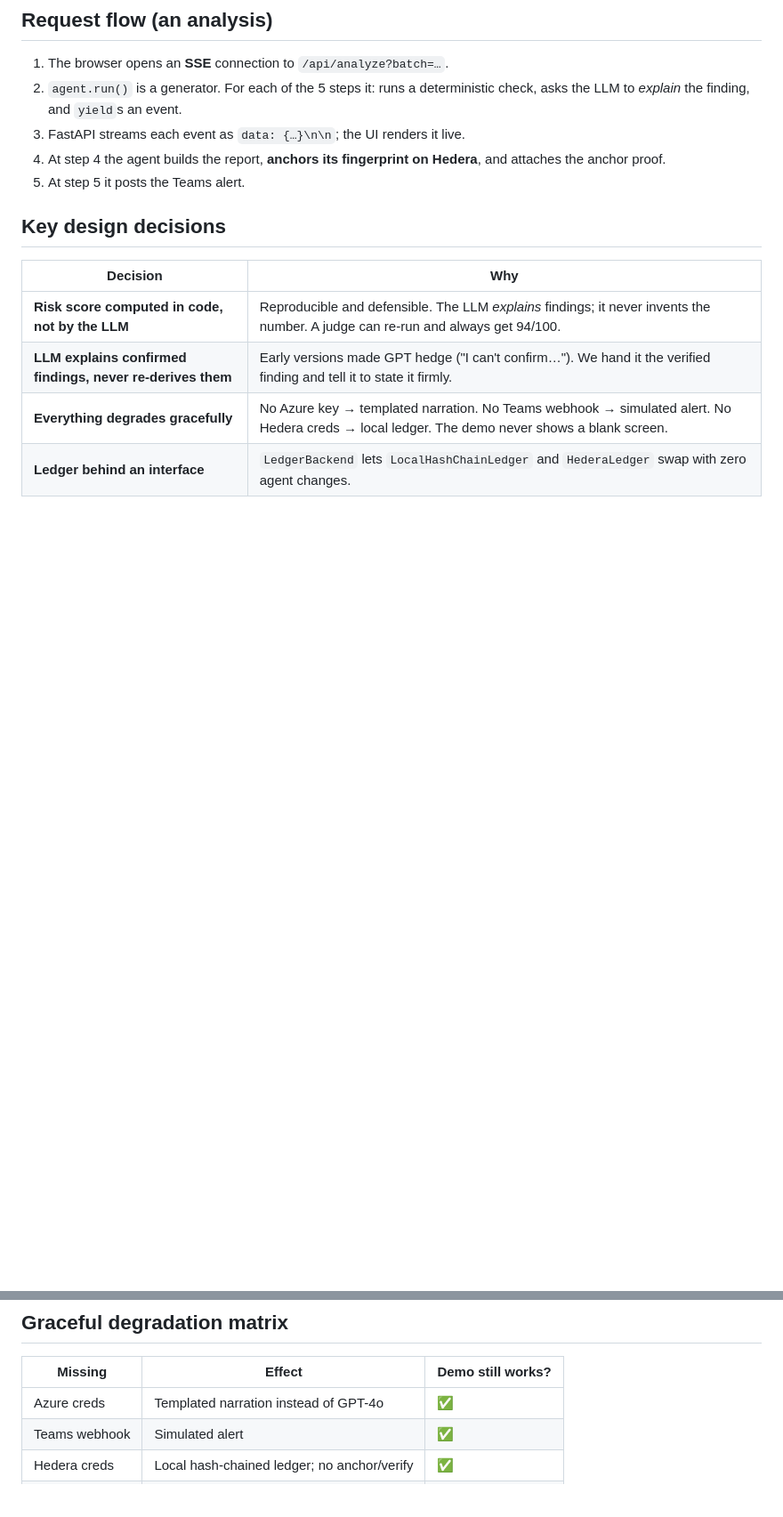
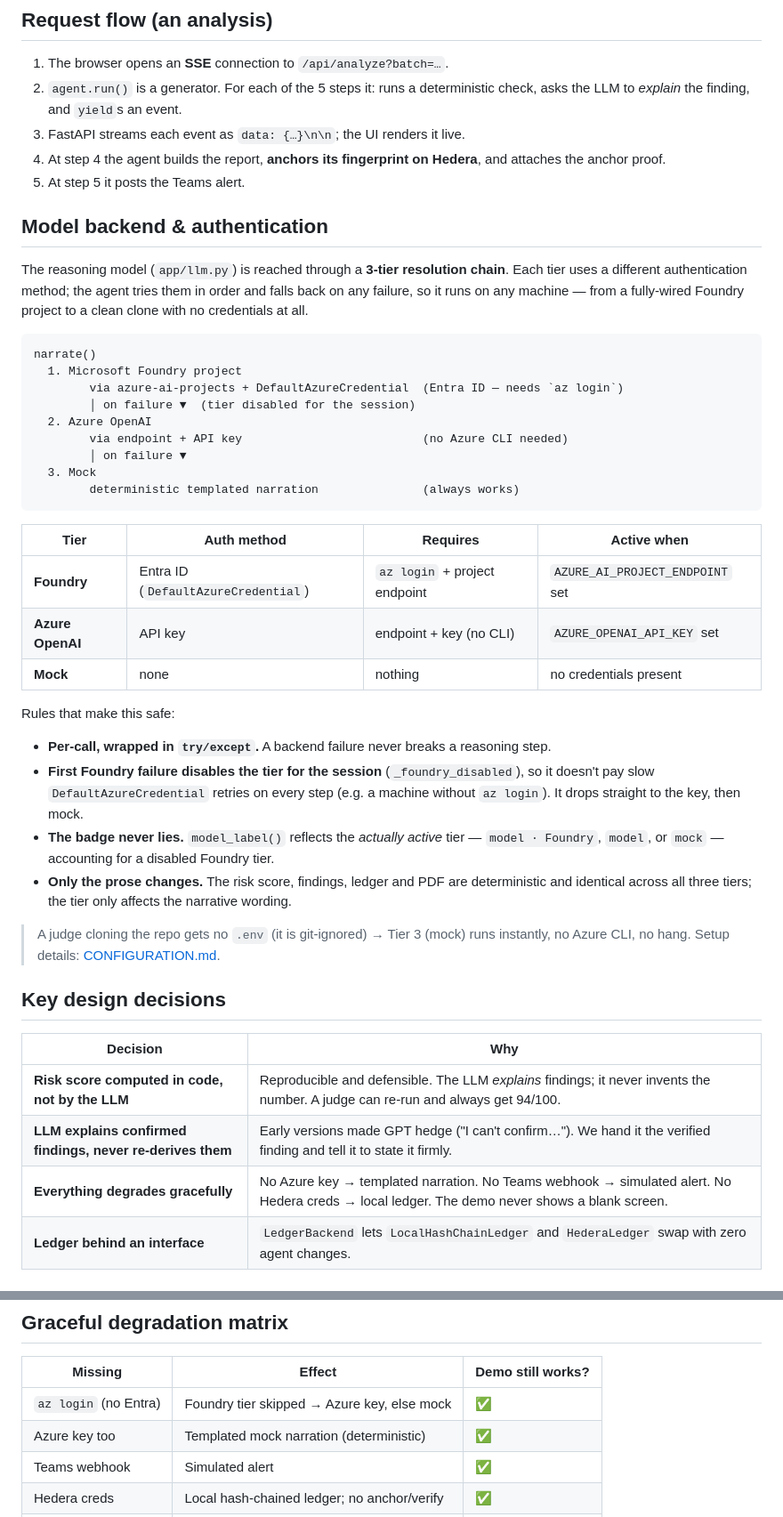
Before and after one commit to hallzyx/pharmatrace-ai, a Markdown page: ARCHITECTURE.md, 2 parts joined by grey strips. Shown at 89% size. Rendered like a GitHub page; blank space fills up the shorter version.

Commit message:
docs: document the model backend resolution and authentication flow

````diff
--- a/ARCHITECTURE.md
+++ b/ARCHITECTURE.md
@@ -41,6 +41,45 @@ Plus **Hedera Consensus Service** as a public, tamper-proof anchor for every ver
 4. At step 4 the agent builds the report, **anchors its fingerprint on Hedera**, and
    attaches the anchor proof.
 5. At step 5 it posts the Teams alert.
+
+## Model backend & authentication
+
+The reasoning model (`app/llm.py`) is reached through a **3-tier resolution chain**. Each
+tier uses a different authentication method; the agent tries them in order and falls back
+on any failure, so it runs on any machine — from a fully-wired Foundry project to a clean
+clone with no credentials at all.
+
+```
+narrate()
+  1. Microsoft Foundry project
+        via azure-ai-projects + DefaultAzureCredential  (Entra ID — needs `az login`)
+        │ on failure ▼  (tier disabled for the session)
+  2. Azure OpenAI
+        via endpoint + API key                          (no Azure CLI needed)
+        │ on failure ▼
+  3. Mock
+        deterministic templated narration               (always works)
+```
+
+| Tier | Auth method | Requires | Active when |
+|------|-------------|----------|-------------|
+| **Foundry** | Entra ID (`DefaultAzureCredential`) | `az login` + project endpoint | `AZURE_AI_PROJECT_ENDPOINT` set |
+| **Azure OpenAI** | API key | endpoint + key (no CLI) | `AZURE_OPENAI_API_KEY` set |
+| **Mock** | none | nothing | no credentials present |
+
+Rules that make this safe:
+
+- **Per-call, wrapped in `try/except`.** A backend failure never breaks a reasoning step.
+- **First Foundry failure disables the tier for the session** (`_foundry_disabled`), so it
+  doesn't pay slow `DefaultAzureCredential` retries on every step (e.g. a machine without
+  `az login`). It drops straight to the key, then mock.
+- **The badge never lies.** `model_label()` reflects the *actually active* tier — `model · Foundry`,
+  `model`, or `mock` — accounting for a disabled Foundry tier.
+- **Only the prose changes.** The risk score, findings, ledger and PDF are deterministic
+  and identical across all three tiers; the tier only affects the narrative wording.
+
+> A judge cloning the repo gets no `.env` (it is git-ignored) → Tier 3 (mock) runs
+> instantly, no Azure CLI, no hang. Setup details: [CONFIGURATION.md](CONFIGURATION.md#foundry-iq--the-reasoning-model).
 
 ## Key design decisions
 
@@ -112,7 +151,8 @@ verification would fail. That is end-to-end cryptographic integrity.
 
 | Missing | Effect | Demo still works? |
 |---------|--------|-------------------|
-| Azure creds | Templated narration instead of GPT-4o | ✅ |
+| `az login` (no Entra) | Foundry tier skipped → Azure key, else mock | ✅ |
+| Azure key too | Templated mock narration (deterministic) | ✅ |
 | Teams webhook | Simulated alert | ✅ |
 | Hedera creds | Local hash-chained ledger; no anchor/verify | ✅ |
 | reportlab | `/api/report` returns 503; rest unaffected | ✅ |
````
Also changed, not shown: other parts of ARCHITECTURE.md (+1 -1 lines).
